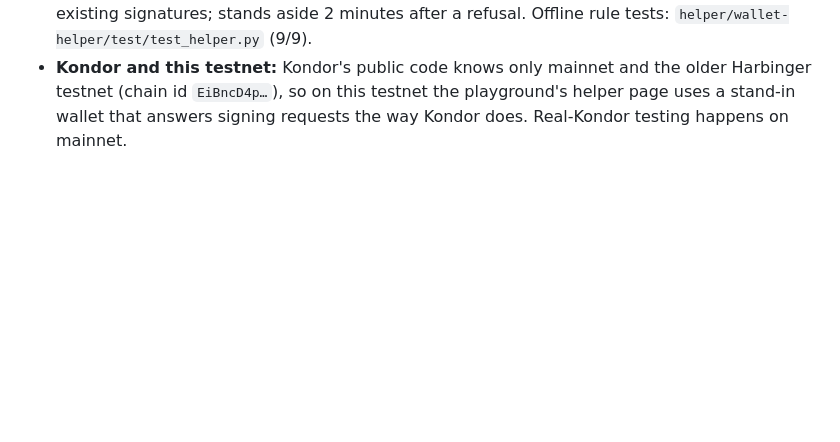
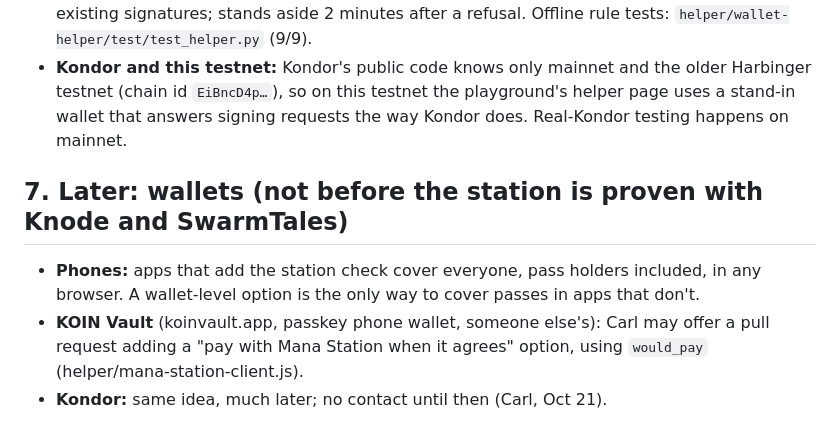
Before and after one commit to bawcejawn/mana-station, a Markdown page: docs/LAUNCH.md, the part around the change. GitHub-like rendering; blank space fills up the shorter version.

Commit message:
LAUNCH: later wallet integrations (KOIN Vault pull request, Kondor) after the station is proven
Co-Authored-By: Claude Opus 5.5 <noreply@anthropic.com>
Claude-Session: https://claude.ai/code/session_019nGE9utqSomh4XvcYotbUg

```diff
--- a/docs/LAUNCH.md
+++ b/docs/LAUNCH.md
@@ -173,3 +173,11 @@ Something has to name the station as payer; the chain only asks the named payer.
 - **App snippet (covers every user, nothing to install):** `sendWithStation` in `helper/payer.js`. It asks the station first; if the plan is active the station pays, otherwise the user's own Mana pays. When a plan ends the app needs no change.
 - **Pass helper (for pass holders, any app):** `helper/wallet-helper/`, a userscript and an unpacked Chrome extension built from the same code (`node helper/wallet-helper/build.mjs testnet`). It sees a site's signing request to Kondor, asks `would_pay`, and if yes sets payer = station, payee = the user before Kondor opens. Holds no keys, signs nothing, changes only who pays; leaves alone requests with another payer (Kondor free mana, app sponsors) or existing signatures; stands aside 2 minutes after a refusal. Offline rule tests: `helper/wallet-helper/test/test_helper.py` (9/9).
 - **Kondor and this testnet:** Kondor's public code knows only mainnet and the older Harbinger testnet (chain id `EiBncD4p…`), so on this testnet the playground's helper page uses a stand-in wallet that answers signing requests the way Kondor does. Real-Kondor testing happens on mainnet.
+
+## 7. Later: wallets (not before the station is proven with Knode and SwarmTales)
+
+- **Phones:** apps that add the station check cover everyone, pass holders included, in any browser. A wallet-level
+  option is the only way to cover passes in apps that don't.
+- **KOIN Vault** (koinvault.app, passkey phone wallet, someone else's): Carl may offer a pull request adding a
+  "pay with Mana Station when it agrees" option, using `would_pay` (helper/mana-station-client.js).
+- **Kondor:** same idea, much later; no contact until then (Carl, Oct 21).
```
